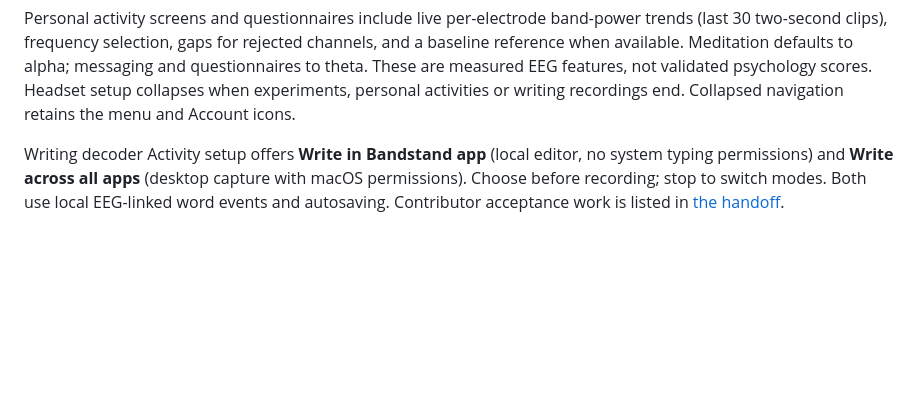
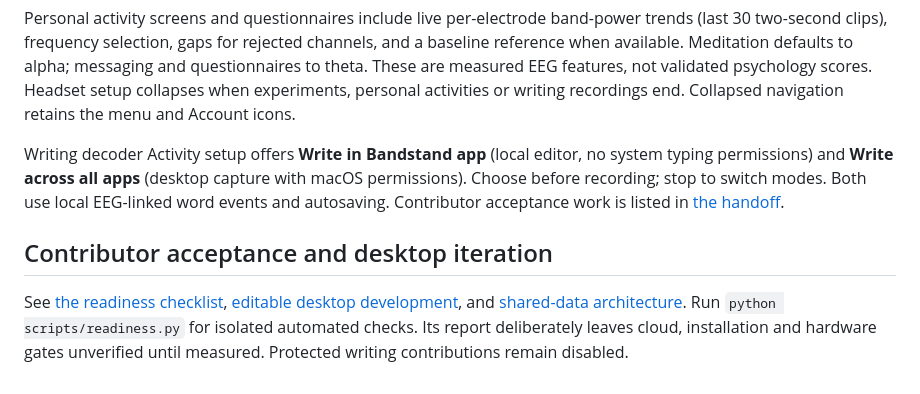
Before and after one commit to aneff8626/Bandstand, a Markdown page: README.md, the part around the change. GitHub-like rendering; blank space fills up the shorter version.

```diff
--- a/README.md
+++ b/README.md
@@ -245,3 +245,7 @@ Growth activities use a separate full-window recording screen, with Stop & save
 Personal activity screens and questionnaires include live per-electrode band-power trends (last 30 two-second clips), frequency selection, gaps for rejected channels, and a baseline reference when available. Meditation defaults to alpha; messaging and questionnaires to theta. These are measured EEG features, not validated psychology scores. Headset setup collapses when experiments, personal activities or writing recordings end. Collapsed navigation retains the menu and Account icons.
 
 Writing decoder Activity setup offers **Write in Bandstand app** (local editor, no system typing permissions) and **Write across all apps** (desktop capture with macOS permissions). Choose before recording; stop to switch modes. Both use local EEG-linked word events and autosaving. Contributor acceptance work is listed in [the handoff](docs/contributor-handoff.html).
+
+## Contributor acceptance and desktop iteration
+
+See [the readiness checklist](docs/contributor-readiness.md), [editable desktop development](docs/desktop-development.md), and [shared-data architecture](docs/shared-data-architecture.md). Run `python scripts/readiness.py` for isolated automated checks. Its report deliberately leaves cloud, installation and hardware gates unverified until measured. Protected writing contributions remain disabled.
```
Also changed, not shown: docs/contributor-readiness.md (+8 -0 lines).
